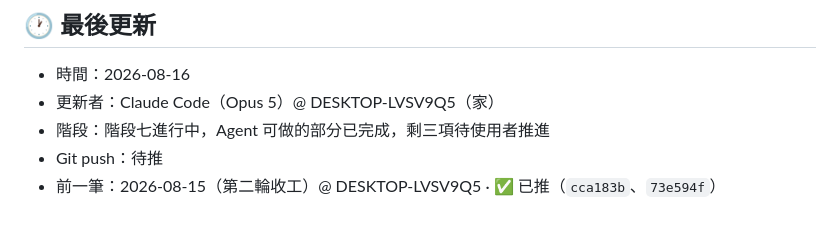
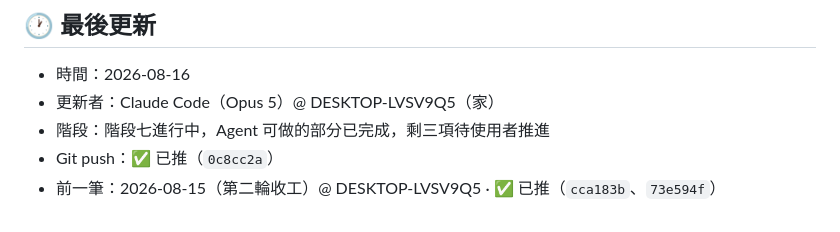
Before and after one commit to philia81301-commits/obesity-society-ai-talk, a Markdown page: handoff.md, the part around the change. Drawn GitHub-style.

Commit message:
回填 handoff.md 的 Git push 狀態
Co-Authored-By: Claude Opus 5 <noreply@anthropic.com>

```diff
--- a/handoff.md
+++ b/handoff.md
@@ -86,5 +86,5 @@
 - 時間：2026-08-16
 - 更新者：Claude Code（Opus 5）@ DESKTOP-LVSV9Q5（家）
 - 階段：階段七進行中，Agent 可做的部分已完成，剩三項待使用者推進
-- Git push：待推
+- Git push：✅ 已推（`0c8cc2a`）
 - 前一筆：2026-08-15（第二輪收工）@ DESKTOP-LVSV9Q5 · ✅ 已推（`cca183b`、`73e594f`）
```
